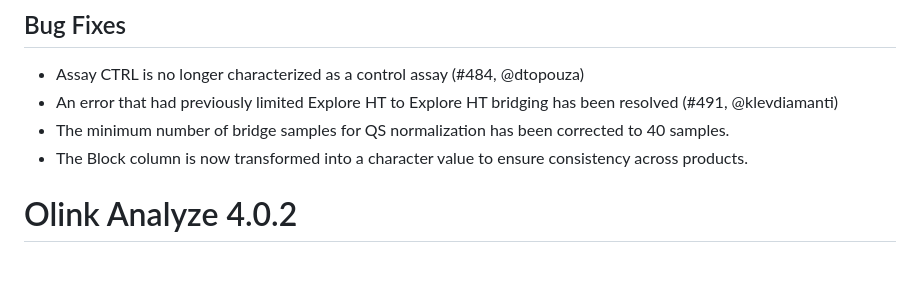
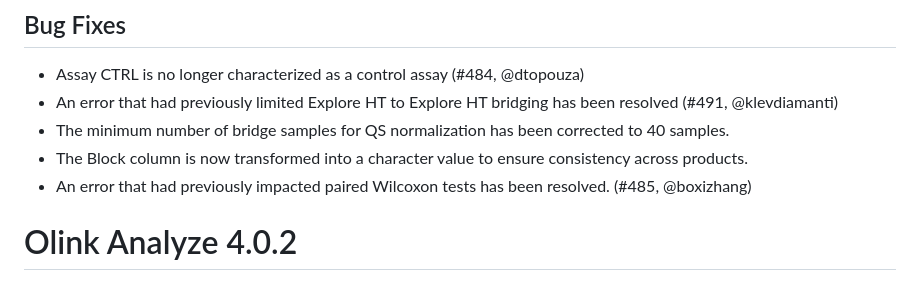
Before and after one commit to Olink-Proteomics/OlinkRPackage, a Markdown page: OlinkAnalyze/NEWS.md, the part around the change. Rendered like a GitHub page.

Commit message:
Update News

```diff
--- a/OlinkAnalyze/NEWS.md
+++ b/OlinkAnalyze/NEWS.md
@@ -15,6 +15,7 @@
 * An error that had previously limited Explore HT to Explore HT bridging has been resolved (#491, @klevdiamanti)
 * The minimum number of bridge samples for QS normalization has been corrected to 40 samples.
 * The Block column is now transformed into a character value to ensure consistency across products.
+* An error that had previously impacted paired Wilcoxon tests has been resolved. (#485, @boxizhang)
 
 
 # Olink Analyze 4.0.2
```
